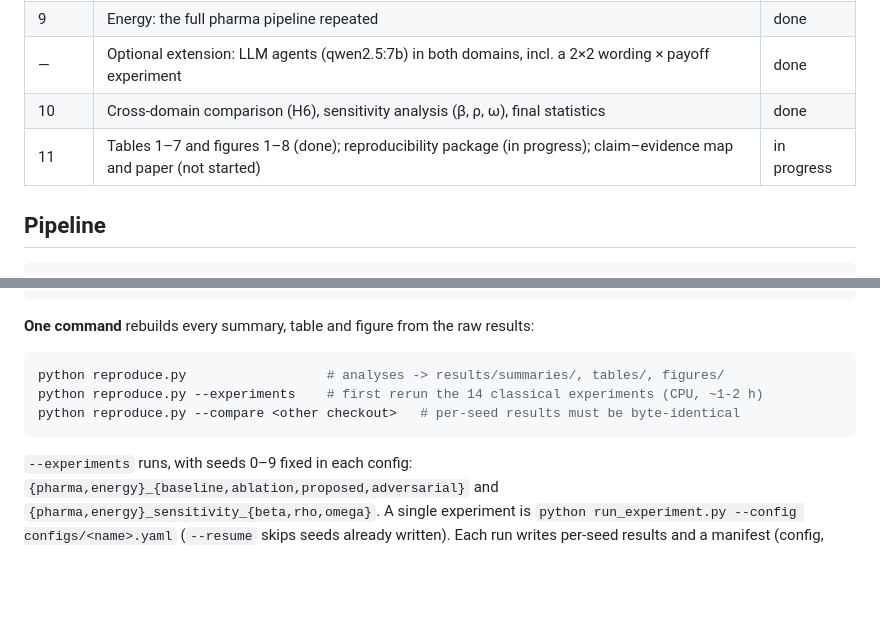
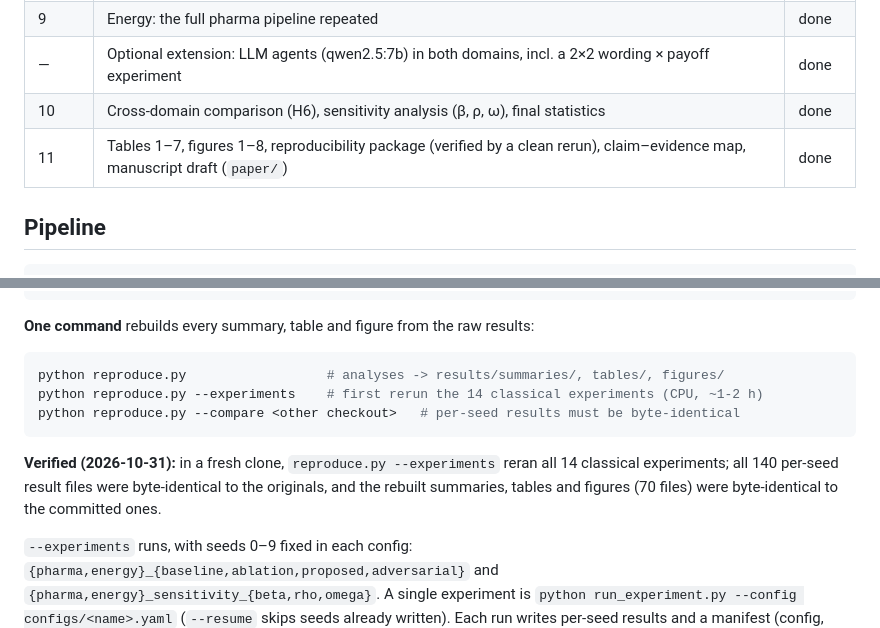
Before and after one commit to HamzaHashmi775/blockchainXAI, a Markdown page: README.md, 2 parts joined by grey strips. Drawn GitHub-style; blank space fills up the shorter version.

Commit message:
phase-11: clean rerun verified (140 seed files and 70 outputs byte-identical); README status
Co-Authored-By: Claude Opus 5.5 <noreply@anthropic.com>

````diff
--- a/README.md
+++ b/README.md
@@ -19,7 +19,7 @@ explanation was true.
 | 9 | Energy: the full pharma pipeline repeated | done |
 | — | Optional extension: LLM agents (qwen2.5:7b) in both domains, incl. a 2×2 wording × payoff experiment | done |
 | 10 | Cross-domain comparison (H6), sensitivity analysis (β, ρ, ω), final statistics | done |
-| 11 | Tables 1–7 and figures 1–8 (done); reproducibility package (in progress); claim–evidence map and paper (not started) | in progress |
+| 11 | Tables 1–7, figures 1–8, reproducibility package (verified by a clean rerun), claim–evidence map, manuscript draft (`paper/`) | done |
 
 ## Pipeline
 
@@ -145,6 +145,11 @@ python reproduce.py --experiments    # first rerun the 14 classical experiments
 python reproduce.py --compare <other checkout>   # per-seed results must be byte-identical
 ```
 
+**Verified (2026-10-31):** in a fresh clone, `reproduce.py --experiments` reran all 14
+classical experiments; all 140 per-seed result files were byte-identical to the originals,
+and the rebuilt summaries, tables and figures (70 files) were byte-identical to the
+committed ones.
+
 `--experiments` runs, with seeds 0–9 fixed in each config:
 `{pharma,energy}_{baseline,ablation,proposed,adversarial}` and
 `{pharma,energy}_sensitivity_{beta,rho,omega}`. A single experiment is
````
Also changed, not shown: docs/research_log.md (+13 -0 lines).
